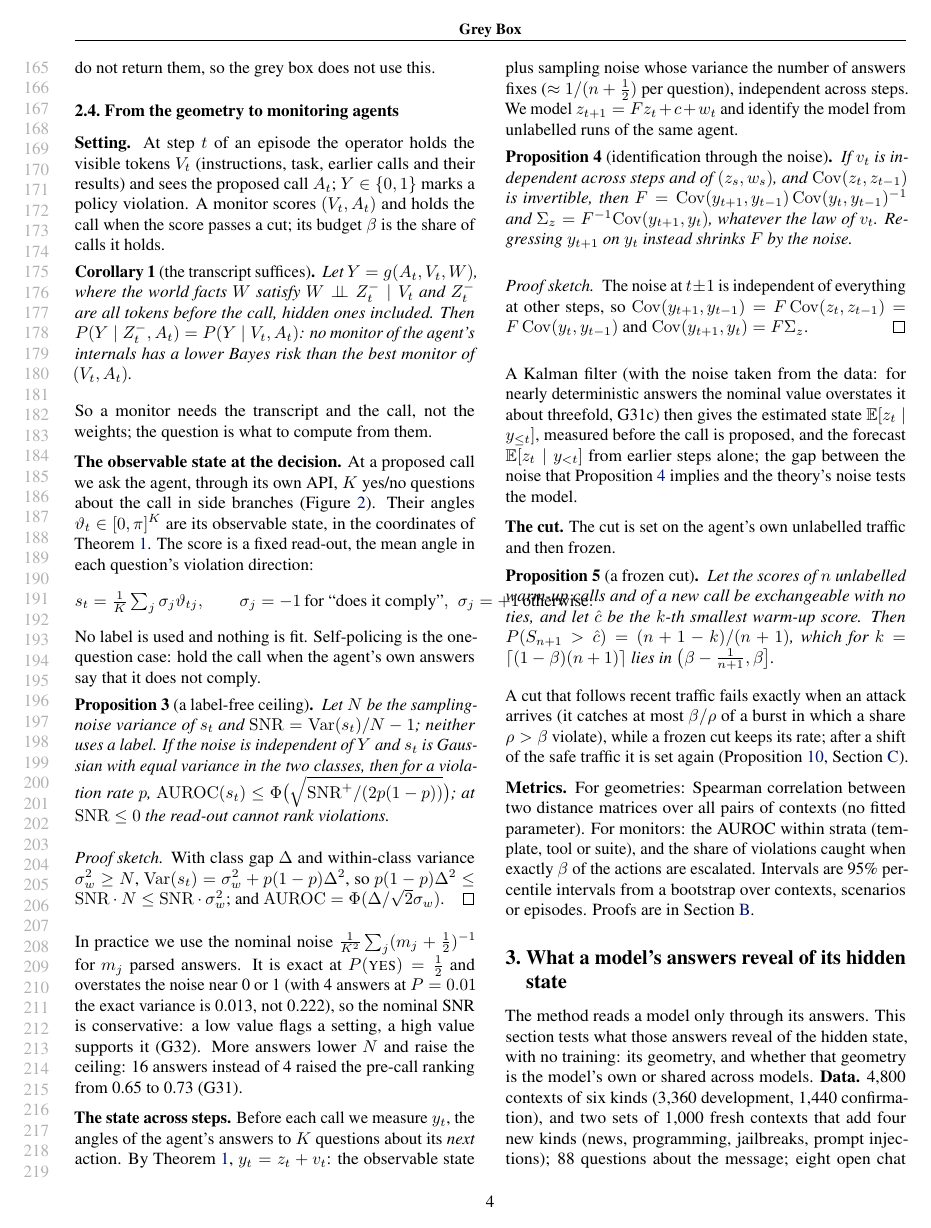
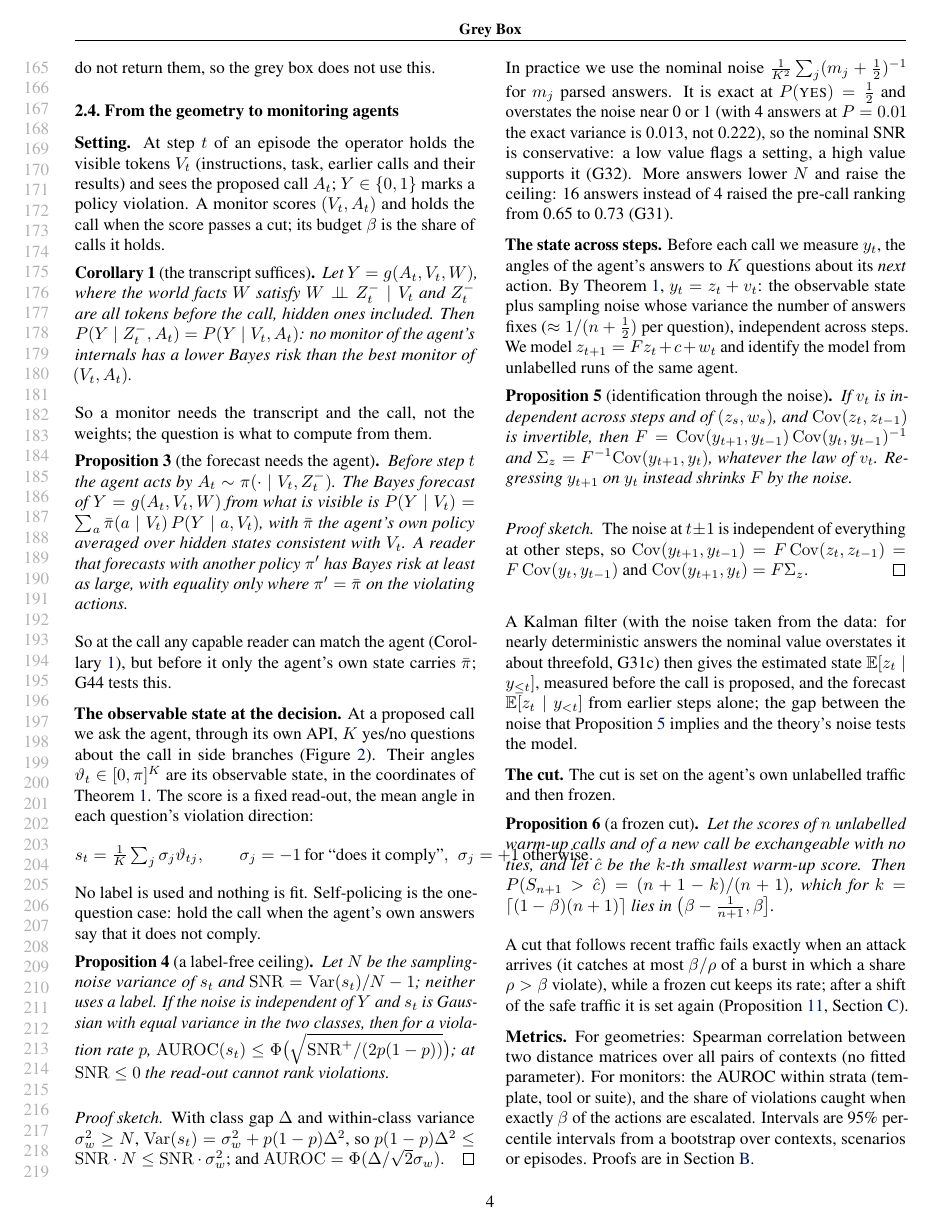
Before and after one commit to AryaFayyazi/GreyBox, a LaTeX paper (paper/main.tex, which reads paper/method.tex): page 4 of 43. Compiled offline with pdfLaTeX.

Commit message:
Theory: the forecast needs the agent (before the call, only the agent's own policy gives the Bayes forecast; at the call any reader can match it, as G16/G19/G21 found); G44 tests it

```diff
--- a/paper/method.tex
+++ b/paper/method.tex
@@ -37,6 +37,10 @@ Where an API returns full log-probabilities, the final state's geometry is recov
 Let $Y=g(A_t,V_t,W)$, where the world facts $W$ satisfy $W\indep Z^-_t\mid V_t$ and $Z^-_t$ are all tokens before the call, hidden ones included. Then $P(Y\mid Z^-_t,A_t)=P(Y\mid V_t,A_t)$: no monitor of the agent's internals has a lower Bayes risk than the best monitor of $(V_t,A_t)$.
 \end{corollary}
 So a monitor needs the transcript and the call, not the weights; the question is what to compute from them.
+\begin{proposition}[the forecast needs the agent]\label{prop:selfforecast}
+Before step $t$ the agent acts by $A_t\sim\pi(\cdot\mid V_t,Z^-_t)$. The Bayes forecast of $Y=g(A_t,V_t,W)$ from what is visible is $P(Y\mid V_t)=\sum_a\bar\pi(a\mid V_t)\,P(Y\mid a,V_t)$, with $\bar\pi$ the agent's own policy averaged over hidden states consistent with $V_t$. A reader that forecasts with another policy $\pi'$ has Bayes risk at least as large, with equality only where $\pi'=\bar\pi$ on the violating actions.
+\end{proposition}
+So at the call any capable reader can match the agent (\cref{cor:action}), but before it only the agent's own state carries $\bar\pi$; G44 tests this.
 
 \textbf{The observable state at the decision.} At a proposed call we ask the agent, through its own API, $K$ yes/no questions about the call in side branches (\cref{fig:method}). Their angles $\vartheta_t\in[0,\pi]^K$ are its observable state, in the coordinates of \cref{thm:geometry}. The score is a fixed read-out, the mean angle in each question's violation direction:
 \[ s_t=\tfrac1K\textstyle\sum_{j}\sigma_j\vartheta_{tj},\qquad \sigma_j=-1\ \text{for ``does it comply''},\ \ \sigma_j=+1\ \text{otherwise}. \]
```
Also changed, not shown: paper/appendix_limits.tex (+2 -0 lines), paper/main.tex (+1 -1 lines), paper/main.pdf.
